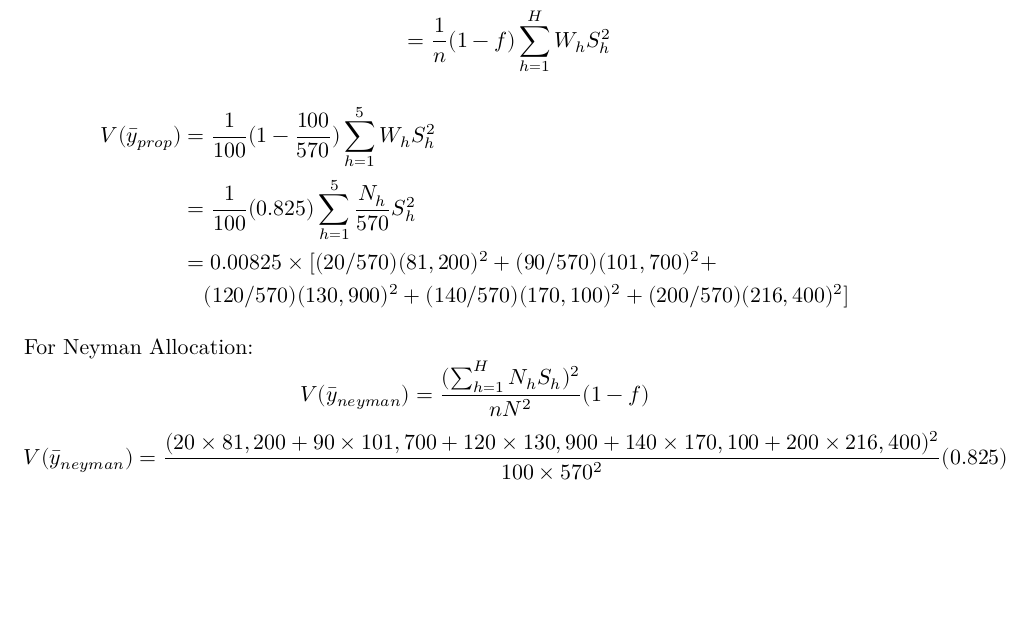
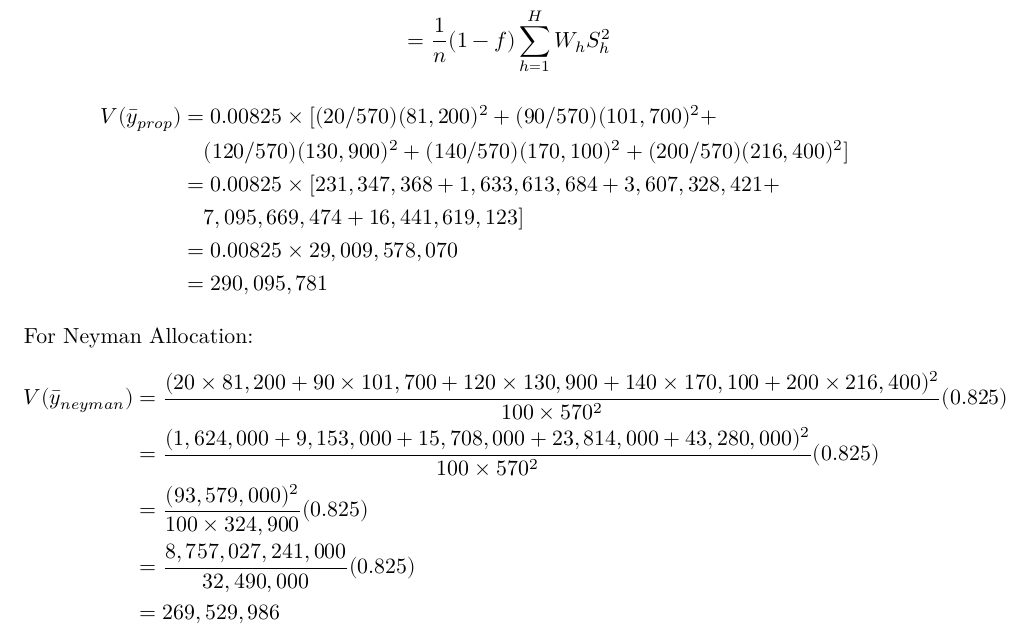
Before and after one commit to namo507/SURV-625, a Quarto document (HW2.qmd): part of page 4 of 9, cut so that both start at the same text, the shorter picture padded with empty space. Rendered offline with R 4.5, knitr and Pandoc in place of Quarto, then LaTeX, with nearby package versions.

Commit message:
changes made in the formulae

```diff
--- a/HW2.qmd
+++ b/HW2.qmd
@@ -169,16 +169,21 @@ V(\bar{y}_{prop}) &= \sum_{h=1}^{H} W_h^2 (\frac{1}{n_h} - \frac{1}{N_h}) S_h^2
 \end{aligned}$$
 
 $$\begin{aligned}
-V(\bar{y}_{prop}) &= \frac{1}{100}(1-\frac{100}{570})\sum_{h=1}^{5} W_h S_h^2 \\
-&= \frac{1}{100}(0.825)\sum_{h=1}^{5} \frac{N_h}{570} S_h^2 \\
-&= 0.00825 \times [(20/570)(81,200)^2 + (90/570)(101,700)^2 + \\
-&\quad (120/570)(130,900)^2 + (140/570)(170,100)^2 + (200/570)(216,400)^2]
+V(\bar{y}_{prop}) &= 0.00825 \times [(20/570)(81,200)^2 + (90/570)(101,700)^2 + \\
+&\quad (120/570)(130,900)^2 + (140/570)(170,100)^2 + (200/570)(216,400)^2] \\
+&= 0.00825 \times [231,347,368 + 1,633,613,684 + 3,607,328,421 + \\
+&\quad 7,095,669,474 + 16,441,619,123] \\
+&= 0.00825 \times 29,009,578,070 \\
+&= 290,095,781
 \end{aligned}$$
 
 For Neyman Allocation:
-$$V(\bar{y}_{neyman}) = \frac{(\sum_{h=1}^{H} N_h S_h)^2}{n N^2}(1-f)$$
 $$\begin{aligned}
-V(\bar{y}_{neyman}) &= \frac{(20 \times 81,200 + 90 \times 101,700 + 120 \times 130,900 + 140 \times 170,100 + 200 \times 216,400)^2}{100 \times 570^2}(0.825)
+V(\bar{y}_{neyman}) &= \frac{(20 \times 81,200 + 90 \times 101,700 + 120 \times 130,900 + 140 \times 170,100 + 200 \times 216,400)^2}{100 \times 570^2}(0.825) \\
+&= \frac{(1,624,000 + 9,153,000 + 15,708,000 + 23,814,000 + 43,280,000)^2}{100 \times 570^2}(0.825) \\
+&= \frac{(93,579,000)^2}{100 \times 324,900}(0.825) \\
+&= \frac{8,757,027,241,000}{32,490,000}(0.825) \\
+&= 269,529,986
 \end{aligned}
 $$
 
```
